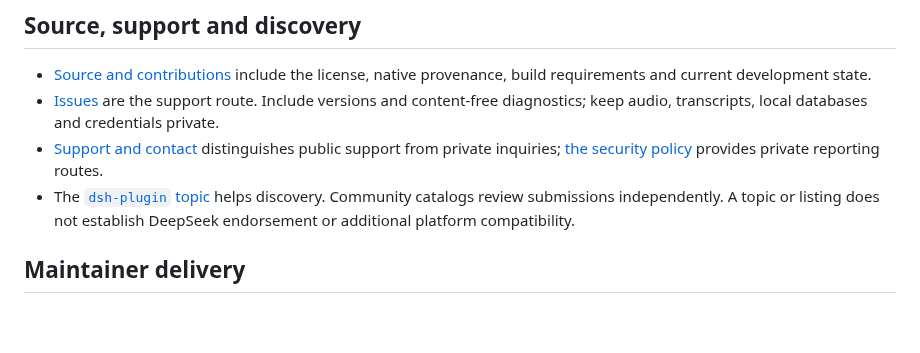
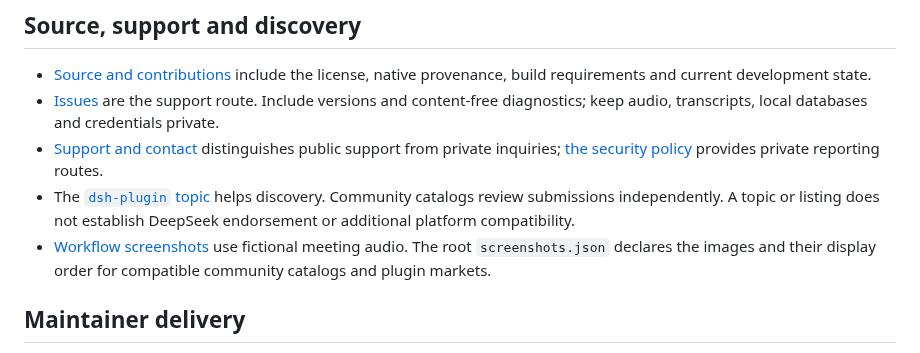
Before and after one commit to huliux/dsh-asr-plugin, a Markdown page: docs/distribution.md, the part around the change. Rendered like a GitHub page; blank space fills up the shorter version.

```diff
--- a/docs/distribution.md
+++ b/docs/distribution.md
@@ -59,6 +59,9 @@ maintainer's release page. The archive excludes models and user data.
 - The [`dsh-plugin` topic](https://github.com/topics/dsh-plugin) helps discovery.
   Community catalogs review submissions independently. A topic or listing does
   not establish DeepSeek endorsement or additional platform compatibility.
+- [Workflow screenshots](../assets/screenshots/README.md) use fictional meeting
+  audio. The root `screenshots.json` declares the images and their display order
+  for compatible community catalogs and plugin markets.
 
 ## Maintainer delivery
 
```
Also changed, not shown: README.md (+7 -0 lines), README.zh-CN.md (+6 -0 lines), assets/screenshots/README.md (added, +30 -0 lines), assets/screenshots/meeting-action-items.jpg (added), assets/screenshots/meeting-reference.jpg (added), assets/screenshots/meeting-summary.jpg (added), assets/screenshots/models-ready.jpg (added), 2 other files.
